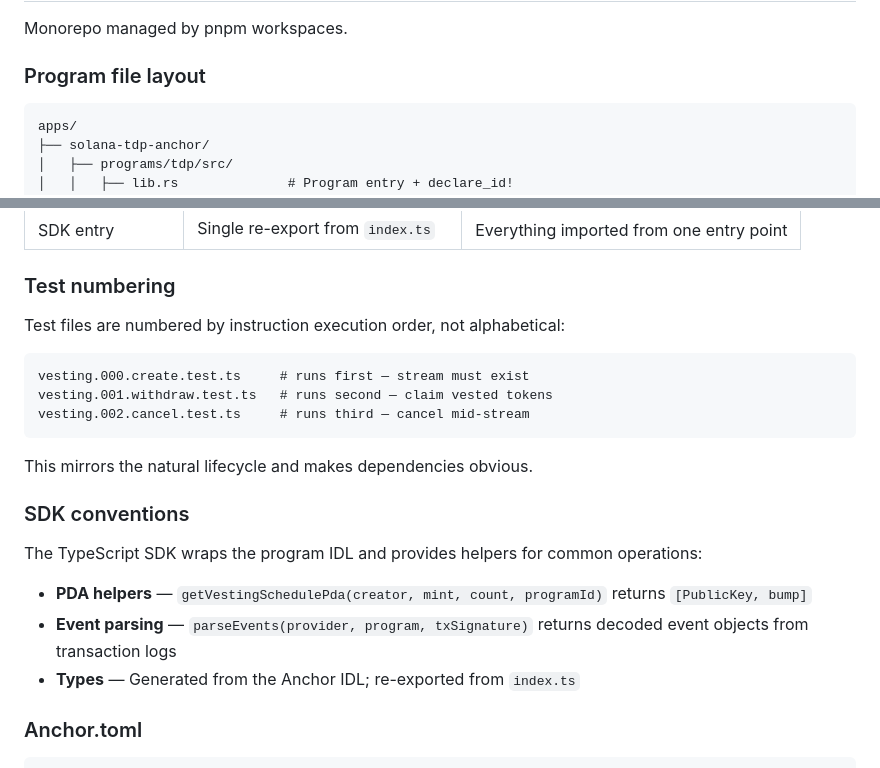
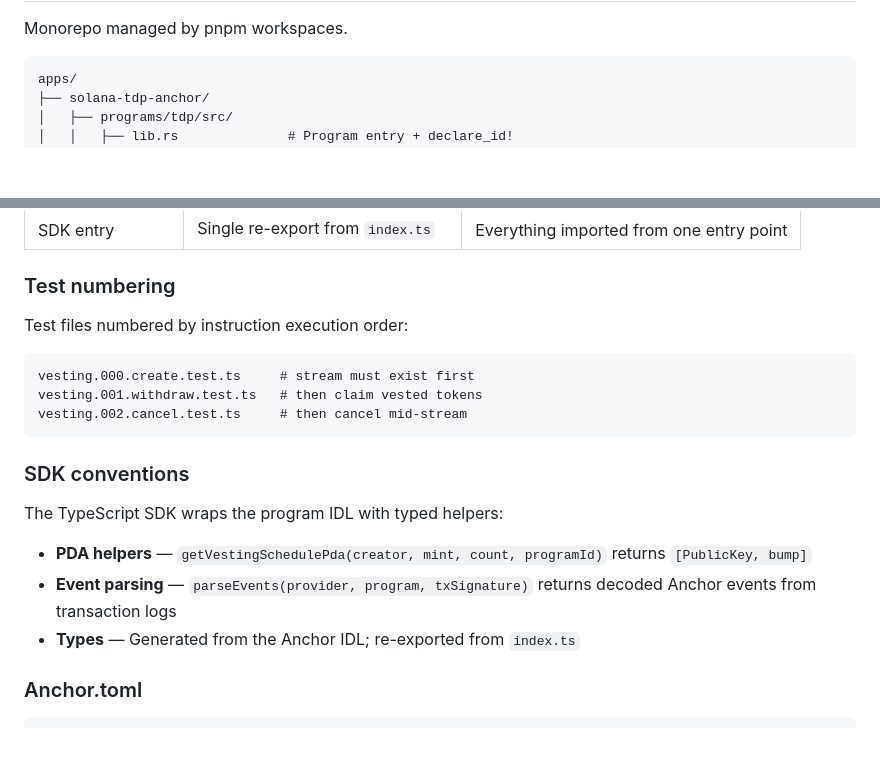
Before and after one commit to simplyvest/simplyvest, a Markdown page: docs/TOOLING.md, 2 parts joined by grey strips. GitHub-like rendering; blank space fills up the shorter version.

````diff
--- a/docs/TOOLING.md
+++ b/docs/TOOLING.md
@@ -66,7 +47,5 @@ Use `solana-test-validator` only when you need a real local RPC node. Do not use
 
 Monorepo managed by pnpm workspaces.
-
-### Program file layout
 
 ```
 apps/
@@ -118,22 +97,20 @@ packages/
 
 ### Test numbering
 
-Test files are numbered by instruction execution order, not alphabetical:
+Test files numbered by instruction execution order:
 
 ```
-vesting.000.create.test.ts     # runs first — stream must exist
-vesting.001.withdraw.test.ts   # runs second — claim vested tokens
-vesting.002.cancel.test.ts     # runs third — cancel mid-stream
+vesting.000.create.test.ts     # stream must exist first
+vesting.001.withdraw.test.ts   # then claim vested tokens
+vesting.002.cancel.test.ts     # then cancel mid-stream
 ```
-
-This mirrors the natural lifecycle and makes dependencies obvious.
 
 ### SDK conventions
 
-The TypeScript SDK wraps the program IDL and provides helpers for common operations:
+The TypeScript SDK wraps the program IDL with typed helpers:
 
 - **PDA helpers** — `getVestingSchedulePda(creator, mint, count, programId)` returns `[PublicKey, bump]`
-- **Event parsing** — `parseEvents(provider, program, txSignature)` returns decoded event objects from transaction logs
+- **Event parsing** — `parseEvents(provider, program, txSignature)` returns decoded Anchor events from transaction logs
 - **Types** — Generated from the Anchor IDL; re-exported from `index.ts`
 
 ### Anchor.toml
````
Also changed, not shown: other parts of docs/TOOLING.md (+16 -35 lines).
